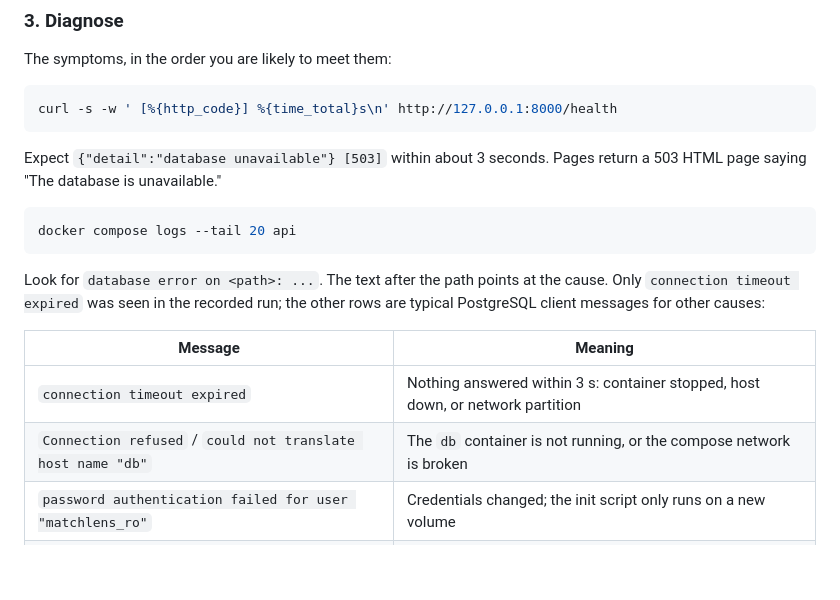
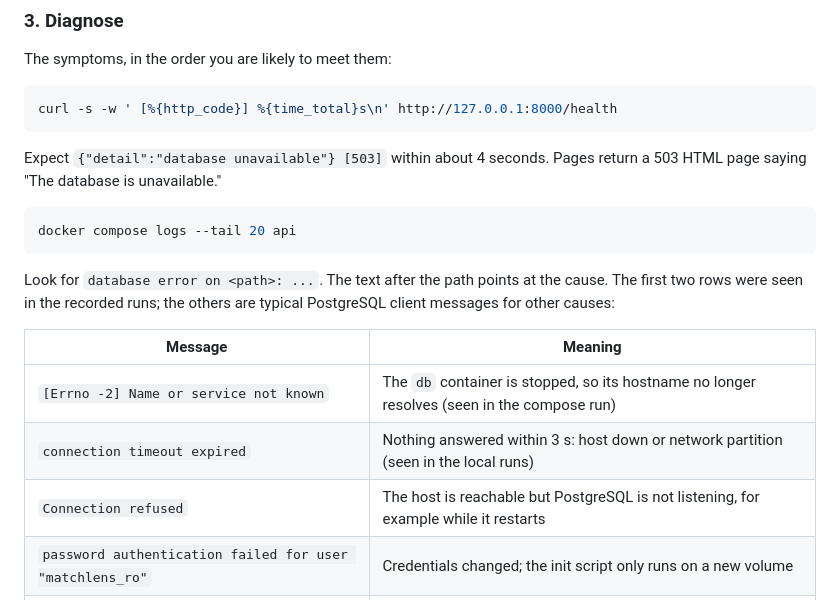
Before and after one commit to OmarM-Devv/matchlens-analysis, a Markdown page: docs/failure_diagnosis.md, the part around one of its changes. GitHub-like rendering; blank space fills up the shorter version.

````diff
--- a/docs/failure_diagnosis.md
+++ b/docs/failure_diagnosis.md
@@ -84,7 +107,7 @@ The symptoms, in the order you are likely to meet them:
 curl -s -w ' [%{http_code}] %{time_total}s\n' http://127.0.0.1:8000/health
 ```
 
-Expect `{"detail":"database unavailable"} [503]` within about 3 seconds. Pages
+Expect `{"detail":"database unavailable"} [503]` within about 4 seconds. Pages
 return a 503 HTML page saying "The database is unavailable."
 
 ```bash
@@ -92,13 +115,14 @@ docker compose logs --tail 20 api
 ```
 
 Look for `database error on <path>: ...`. The text after the path points at
-the cause. Only `connection timeout expired` was seen in the recorded run; the
-other rows are typical PostgreSQL client messages for other causes:
+the cause. The first two rows were seen in the recorded runs; the others are
+typical PostgreSQL client messages for other causes:
 
 | Message | Meaning |
 |---|---|
-| `connection timeout expired` | Nothing answered within 3 s: container stopped, host down, or network partition |
-| `Connection refused` / `could not translate host name "db"` | The `db` container is not running, or the compose network is broken |
+| `[Errno -2] Name or service not known` | The `db` container is stopped, so its hostname no longer resolves (seen in the compose run) |
+| `connection timeout expired` | Nothing answered within 3 s: host down or network partition (seen in the local runs) |
+| `Connection refused` | The host is reachable but PostgreSQL is not listening, for example while it restarts |
 | `password authentication failed for user "matchlens_ro"` | Credentials changed; the init script only runs on a new volume |
 | `canceling statement due to statement timeout` | Database is up but a query ran past the read-only role's 5 s limit |
 
````
Also changed, not shown: other parts of docs/failure_diagnosis.md (+29 -6 lines), README.md (+6 -3 lines).
